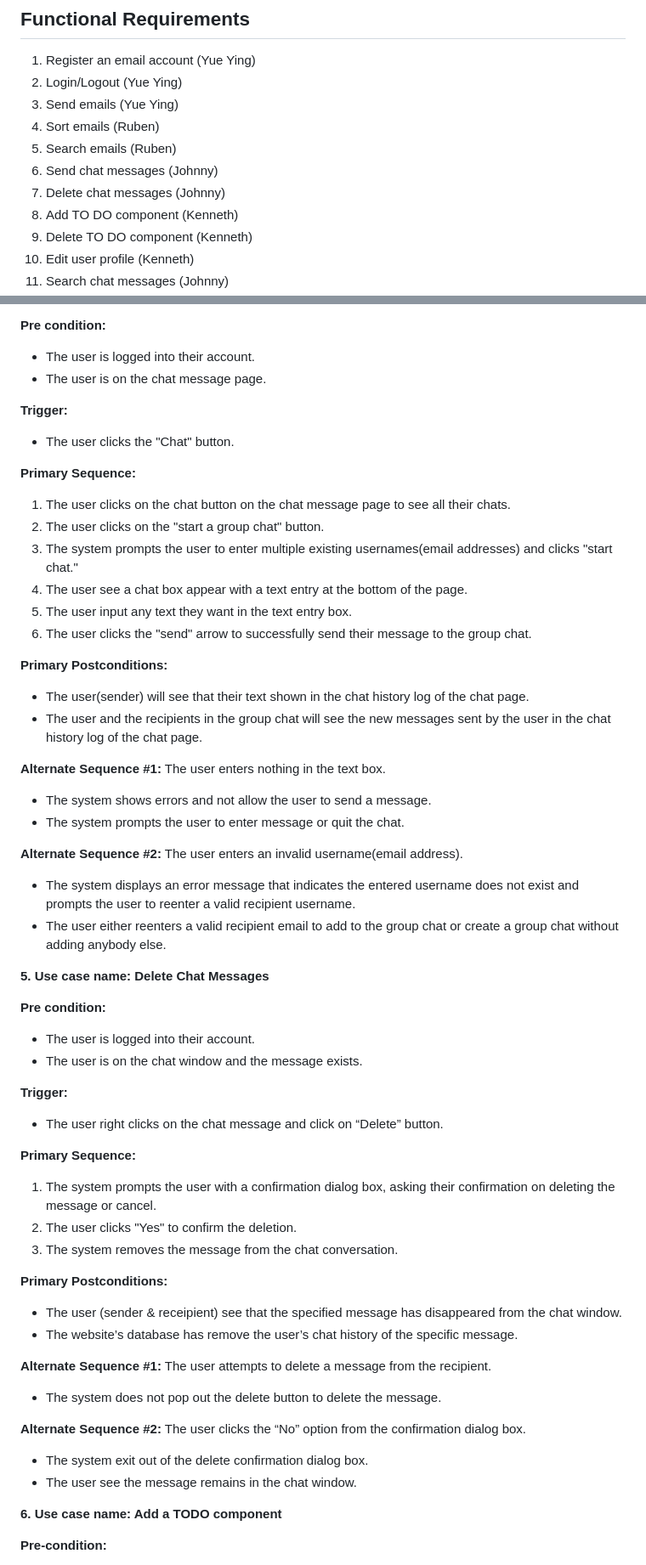
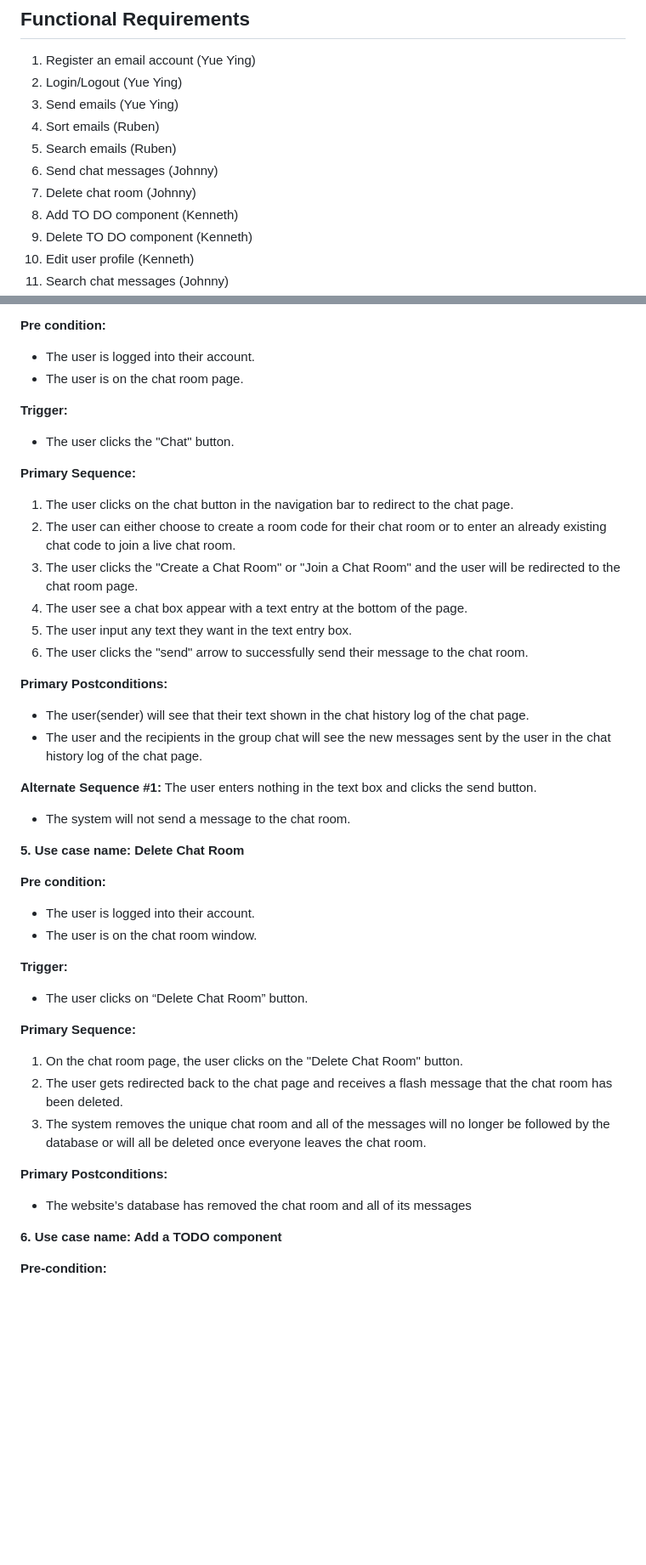
Before and after one commit to kenneth0810/Team-13, a Markdown page: requirements.md, 2 parts joined by grey strips. Shown at 85% size. GitHub-like rendering; blank space fills up the shorter version.

Commit message:
slight changes to requirements

```diff
--- a/requirements.md
+++ b/requirements.md
@@ -6,7 +6,7 @@
 4. Sort emails (Ruben)
 5. Search emails (Ruben)
 6. Send chat messages (Johnny)
-7. Delete chat messages (Johnny)
+7. Delete chat room (Johnny)
 8. Add TO DO component (Kenneth)
 9. Delete TO DO component (Kenneth)
 10. Edit user profile (Kenneth)
@@ -123,55 +123,42 @@ The user enters confirmation passwords wrongly.
 
 **Pre condition:**
 - The user is logged into their account.
-- The user is on the chat message page.
+- The user is on the chat room  page.
 
 **Trigger:**
 - The user clicks the "Chat" button.
 
 **Primary Sequence:**
-1. The user clicks on the chat button on the chat message page to see all their chats.
-2. The user clicks on the "start a group chat" button.
-3. The system prompts the user to enter multiple existing usernames(email addresses) and clicks "start chat."
+1. The user clicks on the chat button in the navigation bar to redirect to the chat page.
+2. The user can either choose to create a room code for their chat room or to enter an already existing chat code to join a live chat room.
+3. The user clicks the "Create a Chat Room" or "Join a Chat Room" and the user will be redirected to the chat room page.
 4. The user see a chat box appear with a text entry at the bottom of the page.
 5. The user input any text they want in the text entry box.
-6. The user clicks the "send" arrow to successfully send their message to the group chat.
+6. The user clicks the "send" arrow to successfully send their message to the chat room.
 
 **Primary Postconditions:**
 - The user(sender) will see that their text shown in the chat history log of the chat page.
 - The user and the recipients in the group chat will see the new messages sent by the user in the chat history log of the chat page.
 
-**Alternate Sequence #1:** The user enters nothing in the text box.
-- The system shows errors and not allow the user to send a message.
-- The system prompts the user to enter message or quit the chat.
+**Alternate Sequence #1:** The user enters nothing in the text box and clicks the send button.
+- The system will not send a message to the chat room.
 
-**Alternate Sequence #2:** The user enters an invalid username(email address).
-- The system displays an error message that indicates the entered username does not exist and prompts the user to reenter a valid recipient username.
-- The user either reenters a valid recipient email to add to the group chat or create a group chat without adding anybody else.
-
-**5. Use case name: Delete Chat Messages**
+**5. Use case name: Delete Chat Room**
 
 **Pre condition:**
 - The user is logged into their account.
-- The user is on the chat window and the message exists.
+- The user is on the chat room window.
 
 **Trigger:**
-- The user right clicks on the chat message and click on “Delete” button.
+- The user clicks on “Delete Chat Room” button.
 
 **Primary Sequence:**
-1. The system prompts the user with a confirmation dialog box, asking their confirmation on deleting the message or cancel.
-2. The user clicks "Yes" to confirm the deletion.
-3. The system removes the message from the chat conversation.
+1. On the chat room page, the user clicks on the "Delete Chat Room" button.
+2. The user gets redirected back to the chat page and receives a flash message that the chat room has been deleted.
+3. The system removes the unique chat room and all of the messages will no longer be followed by the database or will all be deleted once everyone leaves the chat room.
 
 **Primary Postconditions:**
-- The user (sender & receipient) see that the specified message has disappeared from the chat window.
-- The website’s database has remove the user’s chat history of the specific message.
-
-**Alternate Sequence #1:** The user attempts to delete a message from the recipient.
-- The system does not pop out the delete button to delete the message.
-
-**Alternate Sequence #2:** The user clicks the “No” option from the confirmation dialog box.
-- The system exit out of the delete confirmation dialog box.
-- The user see the message remains in the chat window.
+- The website’s database has removed the chat room and all of its messages
 
 **6. Use case name: Add a TODO component**
 
```
